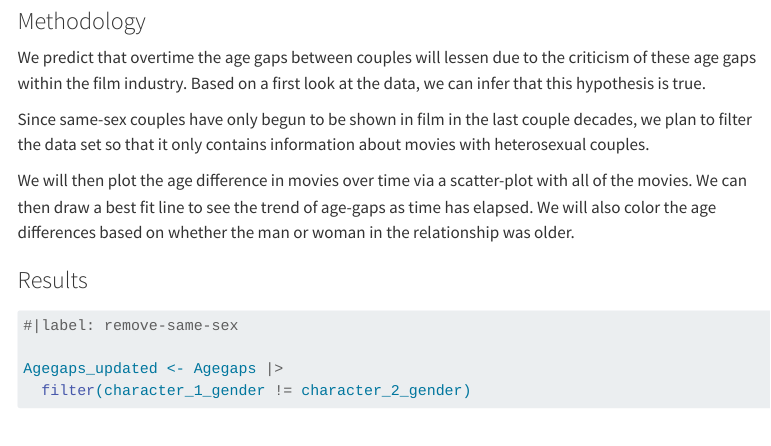
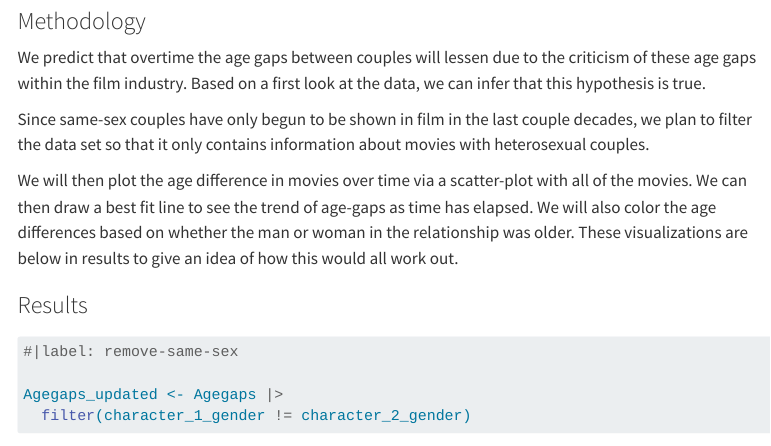
Before and after one commit to sta199-s23-2/project-THAN, a Quarto document (report.qmd): the page in a window 1100 px wide, from 1610 px down. Rendered offline with R 4.5, knitr and Pandoc in place of Quarto, with nearby package versions; menus at the side of the page are left out; long lines of code are wrapped.

Commit message:
final final

```diff
--- a/report.qmd
+++ b/report.qmd
@@ -46,7 +46,7 @@ We predict that overtime the age gaps between couples will lessen due to the cri
 
 Since same-sex couples have only begun to be shown in film in the last couple decades, we plan to filter the data set so that it only contains information about movies with heterosexual couples.
 
-We will then plot the age difference in movies over time via a scatter-plot with all of the movies. We can then draw a best fit line to see the trend of age-gaps as time has elapsed. We will also color the age differences based on whether the man or woman in the relationship was older.
+We will then plot the age difference in movies over time via a scatter-plot with all of the movies. We can then draw a best fit line to see the trend of age-gaps as time has elapsed. We will also color the age differences based on whether the man or woman in the relationship was older. These visualizations are below in results to give an idea of how this would all work out.
 
 ### Results
 
```
